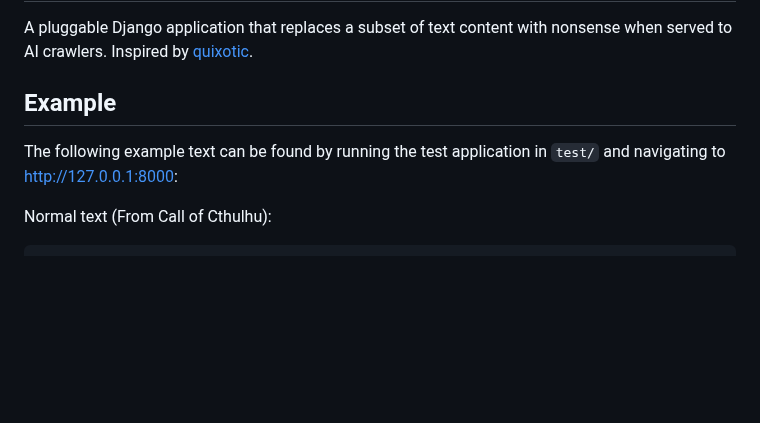
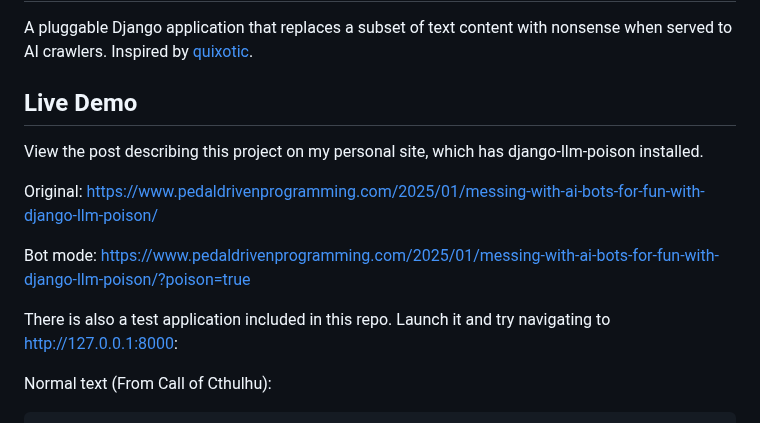
Before and after one commit to Fingel/django-llm-poison, a Markdown page: README.md, the part around the change. Drawn GitHub-style; blank space fills up the shorter version.

````diff
--- a/README.md
+++ b/README.md
@@ -2,10 +2,17 @@
 A pluggable Django application that replaces a subset of text content with
 nonsense when served to AI crawlers. Inspired by [quixotic](https://github.com/marcus0x62/quixotic).
 
-## Example
+## Live Demo
 
-The following example text can be found by running the test application in `test/`
-and navigating to [http://127.0.0.1:8000](http://127.0.0.1:8000):
+View the post describing this project on my personal site, which has django-llm-poison installed.
+
+Original: [https://www.pedaldrivenprogramming.com/2025/01/messing-with-ai-bots-for-fun-with-django-llm-poison/
+](https://www.pedaldrivenprogramming.com/2025/01/messing-with-ai-bots-for-fun-with-django-llm-poison/)
+
+Bot mode: [https://www.pedaldrivenprogramming.com/2025/01/messing-with-ai-bots-for-fun-with-django-llm-poison/?poison=true](https://www.pedaldrivenprogramming.com/2025/01/messing-with-ai-bots-for-fun-with-django-llm-poison/?poison=true)
+
+There is also a test application included in this repo. Launch it and
+try navigating to [http://127.0.0.1:8000](http://127.0.0.1:8000):
 
 Normal text (From Call of Cthulhu):
 ```
````
